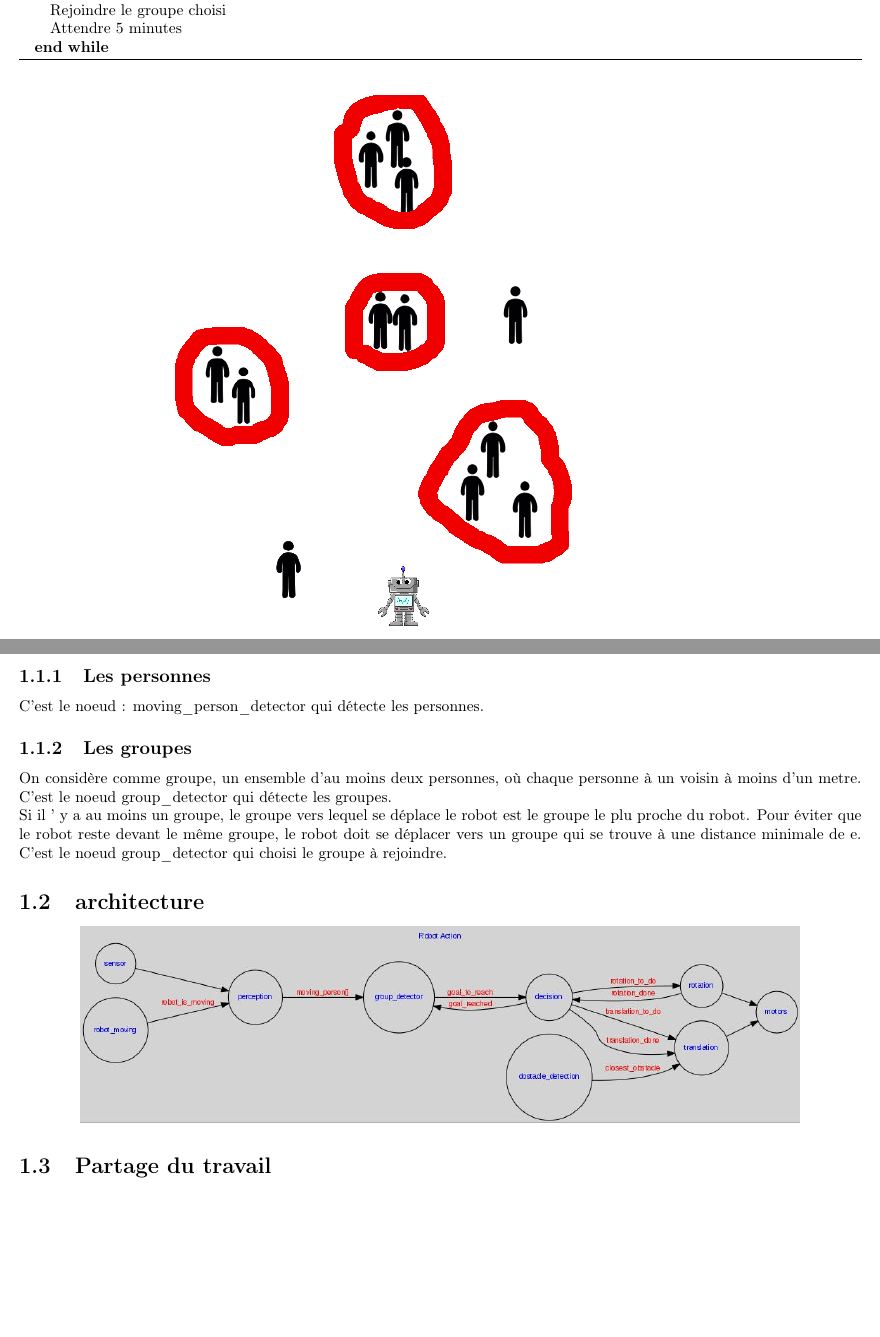
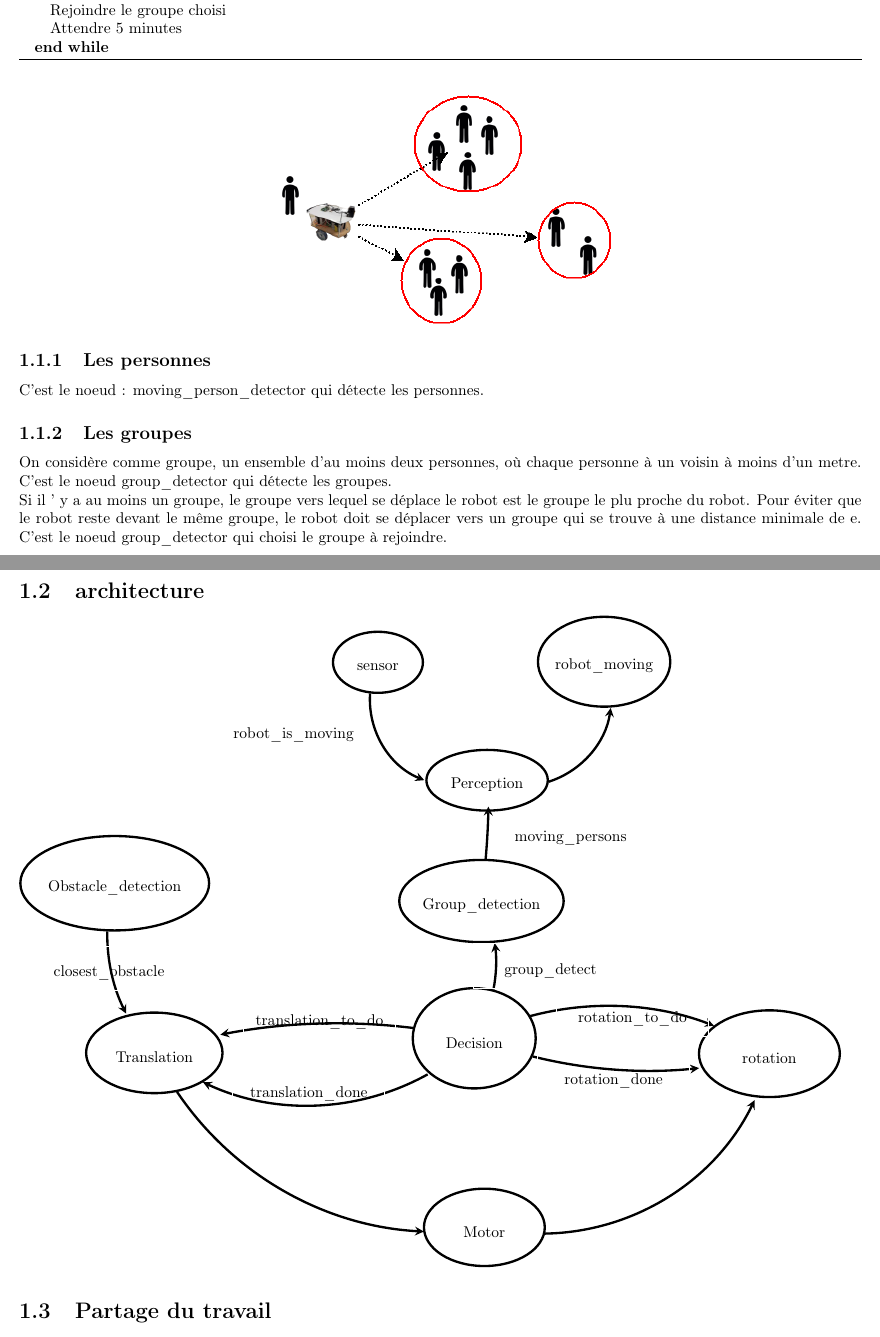
Before and after one commit to grandmaxIm2ag/robair, a LaTeX document (ressource/architecture_robotic.tex, which reads ressource/automate.tex): two parts of pages 2 and 3 of 3, joined at a grey line, cut so that both start at the same text, the shorter picture padded with empty space. Compiled offline with pdfLaTeX.

Commit message:
update archi eport

```diff
--- a/ressource/architecture_robotic.tex
+++ b/ressource/architecture_robotic.tex
@@ -5,6 +5,7 @@
 \usepackage{algorithm}
 \usepackage{algorithmic}
 \usepackage[margin=0.5in]{geometry}
+\usepackage{tikz}
 
 \title{Projet de Robotique : Comportement du Robot}
 \author{Groupe 7}
@@ -28,8 +29,9 @@
 \end{algorithm}
 
 \begin{center}
-\includegraphics[scale=0.6]{v1_action_robot.png}
+\includegraphics[scale=0.6]{action_v1.png}
 \end{center}
+
 \subsection{Les personnes}
 
 C'est le noeud : moving\_person\_detector qui d\'etecte les personnes.
@@ -46,10 +48,7 @@ distance minimale de e. C'est le noeud group\_detector qui choisi le
 groupe \`a rejoindre.
 
 \section{architecture}
-
-\begin{center}
-\includegraphics[scale=0.6]{automata.jpg}
-\end{center}
+\input{automate.tex}
 
 \section{Partage du travail}
 
--- /dev/null
+++ b/ressource/automate.tex
@@ -0,0 +1,418 @@
+% Graphic for TeX using PGF
+% Title: /home/maxence/robair/ressource/automate.dia
+% Creator: Dia v0.97.3
+% CreationDate: Mon Mar 19 12:22:36 2018
+% For: maxence
+%\usepackage{tikz}
+% The following commands are not supported in PSTricks at present
+% We define them conditionally, so when they are implemented,
+% this pgf file will use them.
+\ifx\du\undefined
+  \newlength{\du}
+\fi
+\setlength{\du}{15\unitlength}
+\begin{tikzpicture}
+\pgftransformxscale{1.000000}
+\pgftransformyscale{-1.000000}
+\definecolor{dialinecolor}{rgb}{0.000000, 0.000000, 0.000000}
+\pgfsetstrokecolor{dialinecolor}
+\definecolor{dialinecolor}{rgb}{1.000000, 1.000000, 1.000000}
+\pgfsetfillcolor{dialinecolor}
+\definecolor{dialinecolor}{rgb}{1.000000, 1.000000, 1.000000}
+\pgfsetfillcolor{dialinecolor}
+\pgfpathellipse{\pgfpoint{10.747548\du}{0.085809\du}}{\pgfpoint{1.928364\du}{0\du}}{\pgfpoint{0\du}{1.309423\du}}
+\pgfusepath{fill}
+\pgfsetlinewidth{0.100000\du}
+\pgfsetdash{}{0pt}
+\pgfsetdash{}{0pt}
+\pgfsetmiterjoin
+\definecolor{dialinecolor}{rgb}{0.000000, 0.000000, 0.000000}
+\pgfsetstrokecolor{dialinecolor}
+\pgfpathellipse{\pgfpoint{10.747548\du}{0.085809\du}}{\pgfpoint{1.928364\du}{0\du}}{\pgfpoint{0\du}{1.309423\du}}
+\pgfusepath{stroke}
+% setfont left to latex
+\definecolor{dialinecolor}{rgb}{0.000000, 0.000000, 0.000000}
+\pgfsetstrokecolor{dialinecolor}
+\node at (10.747548\du,0.280809\du){sensor};
+\definecolor{dialinecolor}{rgb}{1.000000, 1.000000, 1.000000}
+\pgfsetfillcolor{dialinecolor}
+\pgfpathellipse{\pgfpoint{20.449547\du}{0.061563\du}}{\pgfpoint{2.837917\du}{0\du}}{\pgfpoint{0\du}{1.927039\du}}
+\pgfusepath{fill}
+\pgfsetlinewidth{0.100000\du}
+\pgfsetdash{}{0pt}
+\pgfsetdash{}{0pt}
+\pgfsetmiterjoin
+\definecolor{dialinecolor}{rgb}{0.000000, 0.000000, 0.000000}
+\pgfsetstrokecolor{dialinecolor}
+\pgfpathellipse{\pgfpoint{20.449547\du}{0.061563\du}}{\pgfpoint{2.837917\du}{0\du}}{\pgfpoint{0\du}{1.927039\du}}
+\pgfusepath{stroke}
+% setfont left to latex
+\definecolor{dialinecolor}{rgb}{0.000000, 0.000000, 0.000000}
+\pgfsetstrokecolor{dialinecolor}
+\node at (20.449547\du,0.256563\du){robot\_moving};
+\definecolor{dialinecolor}{rgb}{1.000000, 1.000000, 1.000000}
+\pgfsetfillcolor{dialinecolor}
+\pgfpathellipse{\pgfpoint{15.430072\du}{5.145367\du}}{\pgfpoint{2.603251\du}{0\du}}{\pgfpoint{0\du}{1.301625\du}}
+\pgfusepath{fill}
+\pgfsetlinewidth{0.100000\du}
+\pgfsetdash{}{0pt}
+\pgfsetdash{}{0pt}
+\pgfsetmiterjoin
+\definecolor{dialinecolor}{rgb}{0.000000, 0.000000, 0.000000}
+\pgfsetstrokecolor{dialinecolor}
+\pgfpathellipse{\pgfpoint{15.430072\du}{5.145367\du}}{\pgfpoint{2.603251\du}{0\du}}{\pgfpoint{0\du}{1.301625\du}}
+\pgfusepath{stroke}
+% setfont left to latex
+\definecolor{dialinecolor}{rgb}{0.000000, 0.000000, 0.000000}
+\pgfsetstrokecolor{dialinecolor}
+\node at (15.430072\du,5.340367\du){Perception};
+\definecolor{dialinecolor}{rgb}{1.000000, 1.000000, 1.000000}
+\pgfsetfillcolor{dialinecolor}
+\pgfpathellipse{\pgfpoint{15.188393\du}{10.326306\du}}{\pgfpoint{3.526139\du}{0\du}}{\pgfpoint{0\du}{1.763069\du}}
+\pgfusepath{fill}
+\pgfsetlinewidth{0.100000\du}
+\pgfsetdash{}{0pt}
+\pgfsetdash{}{0pt}
+\pgfsetmiterjoin
+\definecolor{dialinecolor}{rgb}{0.000000, 0.000000, 0.000000}
+\pgfsetstrokecolor{dialinecolor}
+\pgfpathellipse{\pgfpoint{15.188393\du}{10.326306\du}}{\pgfpoint{3.526139\du}{0\du}}{\pgfpoint{0\du}{1.763069\du}}
+\pgfusepath{stroke}
+% setfont left to latex
+\definecolor{dialinecolor}{rgb}{0.000000, 0.000000, 0.000000}
+\pgfsetstrokecolor{dialinecolor}
+\node at (15.188393\du,10.521306\du){Group\_detection};
+\definecolor{dialinecolor}{rgb}{1.000000, 1.000000, 1.000000}
+\pgfsetfillcolor{dialinecolor}
+\pgfpathellipse{\pgfpoint{-0.543061\du}{9.562576\du}}{\pgfpoint{4.049286\du}{0\du}}{\pgfpoint{0\du}{2.024643\du}}
+\pgfusepath{fill}
+\pgfsetlinewidth{0.100000\du}
+\pgfsetdash{}{0pt}
+\pgfsetdash{}{0pt}
+\pgfsetmiterjoin
+\definecolor{dialinecolor}{rgb}{0.000000, 0.000000, 0.000000}
+\pgfsetstrokecolor{dialinecolor}
+\pgfpathellipse{\pgfpoint{-0.543061\du}{9.562576\du}}{\pgfpoint{4.049286\du}{0\du}}{\pgfpoint{0\du}{2.024643\du}}
+\pgfusepath{stroke}
+% setfont left to latex
+\definecolor{dialinecolor}{rgb}{0.000000, 0.000000, 0.000000}
+\pgfsetstrokecolor{dialinecolor}
+\node at (-0.543061\du,9.757576\du){Obstacle\_detection};
+\definecolor{dialinecolor}{rgb}{1.000000, 1.000000, 1.000000}
+\pgfsetfillcolor{dialinecolor}
+\pgfpathellipse{\pgfpoint{14.878173\du}{16.214050\du}}{\pgfpoint{2.636650\du}{0\du}}{\pgfpoint{0\du}{2.149175\du}}
+\pgfusepath{fill}
+\pgfsetlinewidth{0.100000\du}
+\pgfsetdash{}{0pt}
+\pgfsetdash{}{0pt}
+\pgfsetmiterjoin
+\definecolor{dialinecolor}{rgb}{0.000000, 0.000000, 0.000000}
+\pgfsetstrokecolor{dialinecolor}
+\pgfpathellipse{\pgfpoint{14.878173\du}{16.214050\du}}{\pgfpoint{2.636650\du}{0\du}}{\pgfpoint{0\du}{2.149175\du}}
+\pgfusepath{stroke}
+% setfont left to latex
+\definecolor{dialinecolor}{rgb}{0.000000, 0.000000, 0.000000}
+\pgfsetstrokecolor{dialinecolor}
+\node at (14.878173\du,16.409050\du){Decision};
+\definecolor{dialinecolor}{rgb}{1.000000, 1.000000, 1.000000}
+\pgfsetfillcolor{dialinecolor}
+\pgfpathellipse{\pgfpoint{1.155012\du}{16.838955\du}}{\pgfpoint{2.924795\du}{0\du}}{\pgfpoint{0\du}{1.727562\du}}
+\pgfusepath{fill}
+\pgfsetlinewidth{0.100000\du}
+\pgfsetdash{}{0pt}
+\pgfsetdash{}{0pt}
+\pgfsetmiterjoin
+\definecolor{dialinecolor}{rgb}{0.000000, 0.000000, 0.000000}
+\pgfsetstrokecolor{dialinecolor}
+\pgfpathellipse{\pgfpoint{1.155012\du}{16.838955\du}}{\pgfpoint{2.924795\du}{0\du}}{\pgfpoint{0\du}{1.727562\du}}
+\pgfusepath{stroke}
+% setfont left to latex
+\definecolor{dialinecolor}{rgb}{0.000000, 0.000000, 0.000000}
+\pgfsetstrokecolor{dialinecolor}
+\node at (1.155012\du,17.033955\du){Translation};
+\definecolor{dialinecolor}{rgb}{1.000000, 1.000000, 1.000000}
+\pgfsetfillcolor{dialinecolor}
+\pgfpathellipse{\pgfpoint{27.539689\du}{16.874701\du}}{\pgfpoint{3.021240\du}{0\du}}{\pgfpoint{0\du}{1.859754\du}}
+\pgfusepath{fill}
+\pgfsetlinewidth{0.100000\du}
+\pgfsetdash{}{0pt}
+\pgfsetdash{}{0pt}
+\pgfsetmiterjoin
+\definecolor{dialinecolor}{rgb}{0.000000, 0.000000, 0.000000}
+\pgfsetstrokecolor{dialinecolor}
+\pgfpathellipse{\pgfpoint{27.539689\du}{16.874701\du}}{\pgfpoint{3.021240\du}{0\du}}{\pgfpoint{0\du}{1.859754\du}}
+\pgfusepath{stroke}
+% setfont left to latex
+\definecolor{dialinecolor}{rgb}{0.000000, 0.000000, 0.000000}
+\pgfsetstrokecolor{dialinecolor}
+\node at (27.539689\du,17.069701\du){rotation};
+\pgfsetlinewidth{0.100000\du}
+\pgfsetdash{}{0pt}
+\pgfsetdash{}{0pt}
+\pgfsetbuttcap
+{
+\definecolor{dialinecolor}{rgb}{0.000000, 0.000000, 0.000000}
+\pgfsetfillcolor{dialinecolor}
+% was here!!!
+\pgfsetarrowsend{stealth}
+\definecolor{dialinecolor}{rgb}{0.000000, 0.000000, 0.000000}
+\pgfsetstrokecolor{dialinecolor}
+\pgfpathmoveto{\pgfpoint{17.387794\du}{16.993651\du}}
+\pgfpatharc{104}{84}{20.593808\du and 20.593808\du}
+\pgfusepath{stroke}
+}
+\pgfsetlinewidth{0.100000\du}
+\pgfsetdash{}{0pt}
+\pgfsetdash{}{0pt}
+\pgfsetbuttcap
+{
+\definecolor{dialinecolor}{rgb}{0.000000, 0.000000, 0.000000}
+\pgfsetfillcolor{dialinecolor}
+% was here!!!
+\pgfsetarrowsend{stealth}
+\definecolor{dialinecolor}{rgb}{0.000000, 0.000000, 0.000000}
+\pgfsetstrokecolor{dialinecolor}
+\pgfpathmoveto{\pgfpoint{15.702246\du}{14.121951\du}}
+\pgfpatharc{11}{-8}{6.040901\du and 6.040901\du}
+\pgfusepath{stroke}
+}
+\pgfsetlinewidth{0.100000\du}
+\pgfsetdash{}{0pt}
+\pgfsetdash{}{0pt}
+\pgfsetbuttcap
+{
+\definecolor{dialinecolor}{rgb}{0.000000, 0.000000, 0.000000}
+\pgfsetfillcolor{dialinecolor}
+% was here!!!
+\pgfsetarrowsstart{stealth}
+\definecolor{dialinecolor}{rgb}{0.000000, 0.000000, 0.000000}
+\pgfsetstrokecolor{dialinecolor}
+\pgfpathmoveto{\pgfpoint{3.242945\du}{18.098435\du}}
+\pgfpatharc{115}{61}{10.619967\du and 10.619967\du}
+\pgfusepath{stroke}
+}
+\pgfsetlinewidth{0.100000\du}
+\pgfsetdash{}{0pt}
+\pgfsetdash{}{0pt}
+\pgfsetbuttcap
+{
+\definecolor{dialinecolor}{rgb}{0.000000, 0.000000, 0.000000}
+\pgfsetfillcolor{dialinecolor}
+% was here!!!
+\pgfsetarrowsend{stealth}
+\definecolor{dialinecolor}{rgb}{0.000000, 0.000000, 0.000000}
+\pgfsetstrokecolor{dialinecolor}
+\pgfpathmoveto{\pgfpoint{12.248595\du}{15.770695\du}}
+\pgfpatharc{277}{259}{26.417126\du and 26.417126\du}
+\pgfusepath{stroke}
+}
+\pgfsetlinewidth{0.100000\du}
+\pgfsetdash{}{0pt}
+\pgfsetdash{}{0pt}
+\pgfsetbuttcap
+{
+\definecolor{dialinecolor}{rgb}{0.000000, 0.000000, 0.000000}
+\pgfsetfillcolor{dialinecolor}
+% was here!!!
+\pgfsetarrowsstart{stealth}
+\definecolor{dialinecolor}{rgb}{0.000000, 0.000000, 0.000000}
+\pgfsetstrokecolor{dialinecolor}
+\pgfpathmoveto{\pgfpoint{25.159706\du}{15.674244\du}}
+\pgfpatharc{291}{255}{12.766962\du and 12.766962\du}
+\pgfusepath{stroke}
+}
+\pgfsetlinewidth{0.100000\du}
+\pgfsetdash{}{0pt}
+\pgfsetdash{}{0pt}
+\pgfsetbuttcap
+{
+\definecolor{dialinecolor}{rgb}{0.000000, 0.000000, 0.000000}
+\pgfsetfillcolor{dialinecolor}
+% was here!!!
+\pgfsetarrowsend{stealth}
+\definecolor{dialinecolor}{rgb}{0.000000, 0.000000, 0.000000}
+\pgfsetstrokecolor{dialinecolor}
+\pgfpathmoveto{\pgfpoint{-0.862904\du}{11.630400\du}}
+\pgfpatharc{181}{153}{7.478643\du and 7.478643\du}
+\pgfusepath{stroke}
+}
+\pgfsetlinewidth{0.100000\du}
+\pgfsetdash{}{0pt}
+\pgfsetdash{}{0pt}
+\pgfsetbuttcap
+{
+\definecolor{dialinecolor}{rgb}{0.000000, 0.000000, 0.000000}
+\pgfsetfillcolor{dialinecolor}
+% was here!!!
+\pgfsetarrowsend{stealth}
+\definecolor{dialinecolor}{rgb}{0.000000, 0.000000, 0.000000}
+\pgfsetstrokecolor{dialinecolor}
+\pgfpathmoveto{\pgfpoint{10.410793\du}{1.424157\du}}
+\pgfpatharc{184}{112}{3.729016\du and 3.729016\du}
+\pgfusepath{stroke}
+}
+\pgfsetlinewidth{0.100000\du}
+\pgfsetdash{}{0pt}
+\pgfsetdash{}{0pt}
+\pgfsetbuttcap
+{
+\definecolor{dialinecolor}{rgb}{0.000000, 0.000000, 0.000000}
+\pgfsetfillcolor{dialinecolor}
+% was here!!!
+\pgfsetarrowsend{stealth}
+\definecolor{dialinecolor}{rgb}{0.000000, 0.000000, 0.000000}
+\pgfsetstrokecolor{dialinecolor}
+\pgfpathmoveto{\pgfpoint{18.079726\du}{5.206227\du}}
+\pgfpatharc{72}{8}{3.892731\du and 3.892731\du}
+\pgfusepath{stroke}
+}
+\pgfsetlinewidth{0.100000\du}
+\pgfsetdash{}{0pt}
+\pgfsetdash{}{0pt}
+\pgfsetbuttcap
+{
+\definecolor{dialinecolor}{rgb}{0.000000, 0.000000, 0.000000}
+\pgfsetfillcolor{dialinecolor}
+% was here!!!
+\pgfsetarrowsend{stealth}
+\definecolor{dialinecolor}{rgb}{0.000000, 0.000000, 0.000000}
+\pgfsetstrokecolor{dialinecolor}
+\pgfpathmoveto{\pgfpoint{15.367805\du}{8.521017\du}}
+\pgfpatharc{5}{1}{32.204774\du and 32.204774\du}
+\pgfusepath{stroke}
+}
+\definecolor{dialinecolor}{rgb}{1.000000, 1.000000, 1.000000}
+\pgfsetfillcolor{dialinecolor}
+\pgfpathellipse{\pgfpoint{15.312636\du}{24.324354\du}}{\pgfpoint{2.591095\du}{0\du}}{\pgfpoint{0\du}{1.657939\du}}
+\pgfusepath{fill}
+\pgfsetlinewidth{0.100000\du}
+\pgfsetdash{}{0pt}
+\pgfsetdash{}{0pt}
+\pgfsetmiterjoin
+\definecolor{dialinecolor}{rgb}{0.000000, 0.000000, 0.000000}
+\pgfsetstrokecolor{dialinecolor}
+\pgfpathellipse{\pgfpoint{15.312636\du}{24.324354\du}}{\pgfpoint{2.591095\du}{0\du}}{\pgfpoint{0\du}{1.657939\du}}
+\pgfusepath{stroke}
+% setfont left to latex
+\definecolor{dialinecolor}{rgb}{0.000000, 0.000000, 0.000000}
+\pgfsetstrokecolor{dialinecolor}
+\node at (15.312636\du,24.519354\du){Motor};
+\pgfsetlinewidth{0.100000\du}
+\pgfsetdash{}{0pt}
+\pgfsetdash{}{0pt}
+\pgfsetbuttcap
+{
+\definecolor{dialinecolor}{rgb}{0.000000, 0.000000, 0.000000}
+\pgfsetfillcolor{dialinecolor}
+% was here!!!
+\pgfsetarrowsend{stealth}
+\definecolor{dialinecolor}{rgb}{0.000000, 0.000000, 0.000000}
+\pgfsetstrokecolor{dialinecolor}
+\pgfpathmoveto{\pgfpoint{2.131246\du}{18.513914\du}}
+\pgfpatharc{146}{93}{13.630610\du and 13.630610\du}
+\pgfusepath{stroke}
+}
+\pgfsetlinewidth{0.100000\du}
+\pgfsetdash{}{0pt}
+\pgfsetdash{}{0pt}
+\pgfsetbuttcap
+{
+\definecolor{dialinecolor}{rgb}{0.000000, 0.000000, 0.000000}
+\pgfsetfillcolor{dialinecolor}
+% was here!!!
+\pgfsetarrowsend{stealth}
+\definecolor{dialinecolor}{rgb}{0.000000, 0.000000, 0.000000}
+\pgfsetstrokecolor{dialinecolor}
+\pgfpathmoveto{\pgfpoint{17.919115\du}{24.591596\du}}
+\pgfpatharc{89}{26}{10.197769\du and 10.197769\du}
+\pgfusepath{stroke}
+}
+\pgfsetlinewidth{0.000000\du}
+\pgfsetdash{}{0pt}
+\pgfsetdash{}{0pt}
+\pgfsetmiterjoin
+\definecolor{dialinecolor}{rgb}{1.000000, 1.000000, 1.000000}
+\pgfsetstrokecolor{dialinecolor}
+\draw (3.967914\du,2.038693\du)--(3.967914\du,3.938693\du)--(10.292914\du,3.938693\du)--(10.292914\du,2.038693\du)--cycle;
+% setfont left to latex
+\definecolor{dialinecolor}{rgb}{0.000000, 0.000000, 0.000000}
+\pgfsetstrokecolor{dialinecolor}
+\node at (7.130414\du,3.183693\du){robot\_is\_moving};
+\pgfsetlinewidth{0.000000\du}
+\pgfsetdash{}{0pt}
+\pgfsetdash{}{0pt}
+\pgfsetmiterjoin
+\definecolor{dialinecolor}{rgb}{1.000000, 1.000000, 1.000000}
+\pgfsetstrokecolor{dialinecolor}
+\draw (15.899085\du,6.515662\du)--(15.899085\du,8.315662\du)--(22.131585\du,8.315662\du)--(22.131585\du,6.515662\du)--cycle;
+% setfont left to latex
+\definecolor{dialinecolor}{rgb}{0.000000, 0.000000, 0.000000}
+\pgfsetstrokecolor{dialinecolor}
+\node at (19.015335\du,7.610662\du){moving\_persons};
+\pgfsetlinewidth{0.000000\du}
+\pgfsetdash{}{0pt}
+\pgfsetdash{}{0pt}
+\pgfsetmiterjoin
+\definecolor{dialinecolor}{rgb}{1.000000, 1.000000, 1.000000}
+\pgfsetstrokecolor{dialinecolor}
+\draw (14.855454\du,12.160136\du)--(14.855454\du,14.060136\du)--(21.450454\du,14.060136\du)--(21.450454\du,12.160136\du)--cycle;
+% setfont left to latex
+\definecolor{dialinecolor}{rgb}{0.000000, 0.000000, 0.000000}
+\pgfsetstrokecolor{dialinecolor}
+\node at (18.152954\du,13.305136\du){group\_detect};
+\pgfsetlinewidth{0.000000\du}
+\pgfsetdash{}{0pt}
+\pgfsetdash{}{0pt}
+\pgfsetmiterjoin
+\definecolor{dialinecolor}{rgb}{1.000000, 1.000000, 1.000000}
+\pgfsetstrokecolor{dialinecolor}
+\draw (-3.949383\du,12.262667\du)--(-3.949383\du,14.162667\du)--(2.375617\du,14.162667\du)--(2.375617\du,12.262667\du)--cycle;
+% setfont left to latex
+\definecolor{dialinecolor}{rgb}{0.000000, 0.000000, 0.000000}
+\pgfsetstrokecolor{dialinecolor}
+\node at (-0.786883\du,13.407667\du){closest\_obstacle};
+\pgfsetlinewidth{0.000000\du}
+\pgfsetdash{}{0pt}
+\pgfsetdash{}{0pt}
+\pgfsetmiterjoin
+\definecolor{dialinecolor}{rgb}{1.000000, 1.000000, 1.000000}
+\pgfsetstrokecolor{dialinecolor}
+\draw (4.983119\du,14.415805\du)--(4.983119\du,16.215805\du)--(11.503119\du,16.215805\du)--(11.503119\du,14.415805\du)--cycle;
+% setfont left to latex
+\definecolor{dialinecolor}{rgb}{0.000000, 0.000000, 0.000000}
+\pgfsetstrokecolor{dialinecolor}
+\node at (8.243119\du,15.510805\du){translation\_to\_do};
+\pgfsetlinewidth{0.000000\du}
+\pgfsetdash{}{0pt}
+\pgfsetdash{}{0pt}
+\pgfsetmiterjoin
+\definecolor{dialinecolor}{rgb}{1.000000, 1.000000, 1.000000}
+\pgfsetstrokecolor{dialinecolor}
+\draw (18.409312\du,14.249635\du)--(18.409312\du,16.149635\du)--(24.929312\du,16.149635\du)--(24.929312\du,14.249635\du)--cycle;
+% setfont left to latex
+\definecolor{dialinecolor}{rgb}{0.000000, 0.000000, 0.000000}
+\pgfsetstrokecolor{dialinecolor}
+\node at (21.669312\du,15.394635\du){rotation\_to\_do};
+\pgfsetlinewidth{0.000000\du}
+\pgfsetdash{}{0pt}
+\pgfsetdash{}{0pt}
+\pgfsetmiterjoin
+\definecolor{dialinecolor}{rgb}{1.000000, 1.000000, 1.000000}
+\pgfsetstrokecolor{dialinecolor}
+\draw (4.525284\du,17.489949\du)--(4.525284\du,19.289949\du)--(11.045284\du,19.289949\du)--(11.045284\du,17.489949\du)--cycle;
+% setfont left to latex
+\definecolor{dialinecolor}{rgb}{0.000000, 0.000000, 0.000000}
+\pgfsetstrokecolor{dialinecolor}
+\node at (7.785284\du,18.584949\du){translation\_done};
+\pgfsetlinewidth{0.000000\du}
+\pgfsetdash{}{0pt}
+\pgfsetdash{}{0pt}
+\pgfsetmiterjoin
+\definecolor{dialinecolor}{rgb}{1.000000, 1.000000, 1.000000}
+\pgfsetstrokecolor{dialinecolor}
+\draw (17.596140\du,16.963155\du)--(17.596140\du,18.763155\du)--(24.116140\du,18.763155\du)--(24.116140\du,16.963155\du)--cycle;
+% setfont left to latex
+\definecolor{dialinecolor}{rgb}{0.000000, 0.000000, 0.000000}
+\pgfsetstrokecolor{dialinecolor}
+\node at (20.856140\du,18.058155\du){rotation\_done};
+\end{tikzpicture}
```
Also changed, not shown: ressource/action_v1.png (added), ressource/architecture_robotic.pdf (deleted), ressource/automata.jpg (deleted), ressource/robair.png (added), 7 other files.
